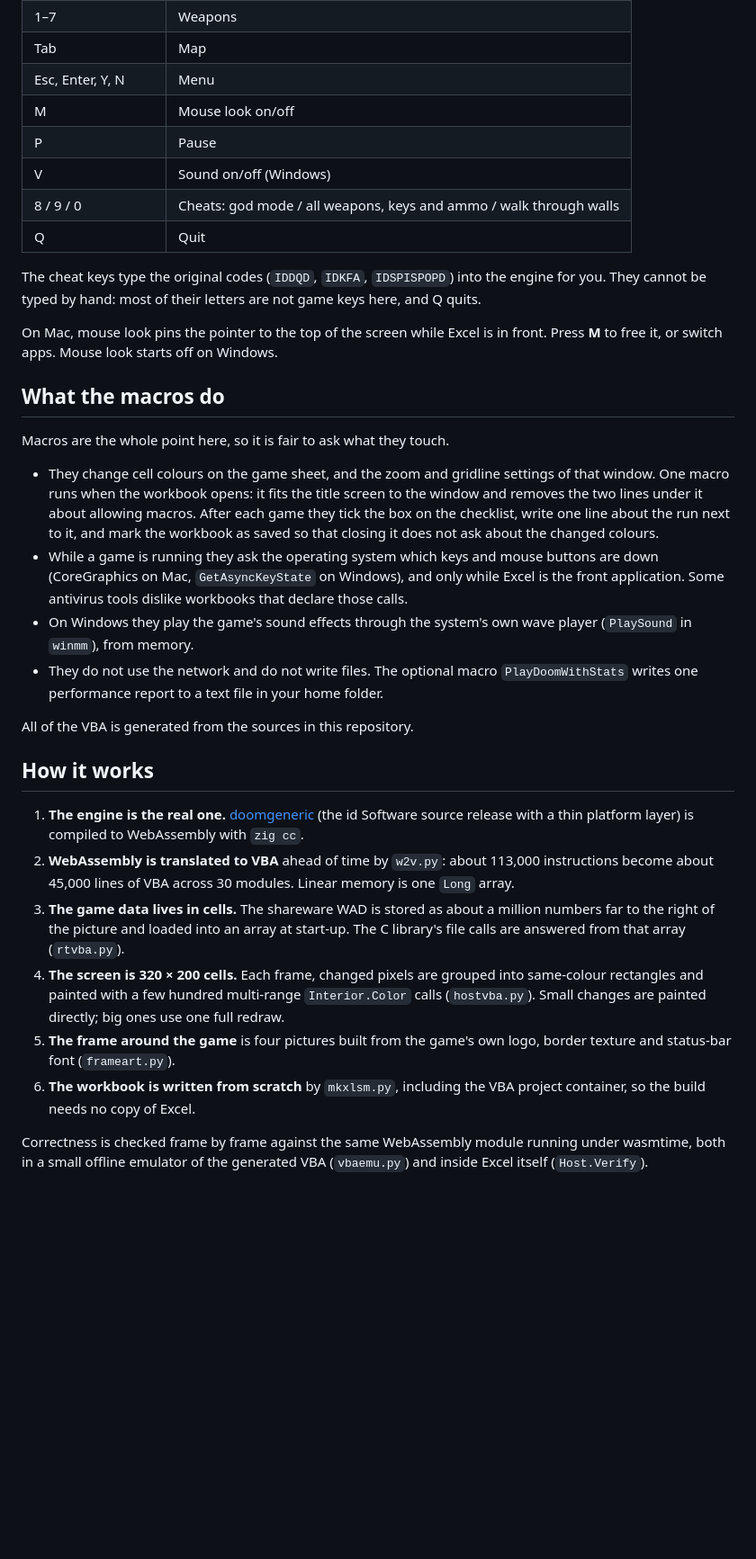
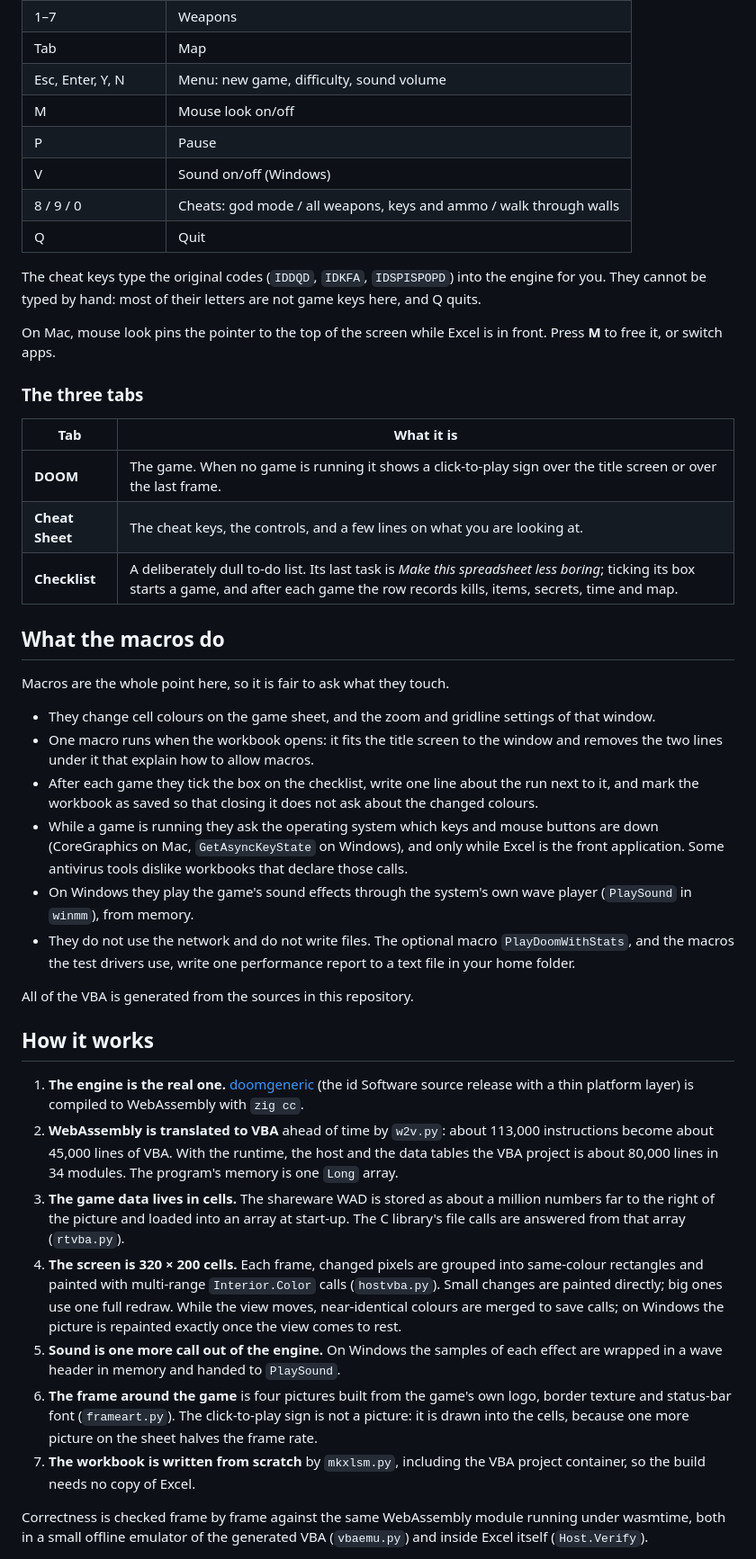
Before and after one commit to NickCason/excel-doom, a Markdown page: README.md, the part around one of its changes. Shown at 90% size. Rendered like a GitHub page; blank space fills up the shorter version.

```diff
--- a/README.md
+++ b/README.md
@@ -36,7 +48,7 @@ This is an experiment, not a product. Sound effects on Windows only, one at a ti
 | Shift | Run |
 | 1–7 | Weapons |
 | Tab | Map |
-| Esc, Enter, Y, N | Menu |
+| Esc, Enter, Y, N | Menu: new game, difficulty, sound volume |
 | M | Mouse look on/off |
 | P | Pause |
 | V | Sound on/off (Windows) |
@@ -45,27 +57,38 @@ This is an experiment, not a product. Sound effects on Windows only, one at a ti
 
 The cheat keys type the original codes (`IDDQD`, `IDKFA`, `IDSPISPOPD`) into the engine for you. They cannot be typed by hand: most of their letters are not game keys here, and Q quits.
 
-On Mac, mouse look pins the pointer to the top of the screen while Excel is in front. Press **M** to free it, or switch apps. Mouse look starts off on Windows.
+On Mac, mouse look pins the pointer to the top of the screen while Excel is in front. Press **M** to free it, or switch apps.
+
+### The three tabs
+
+| Tab | What it is |
+|---|---|
+| **DOOM** | The game. When no game is running it shows a click-to-play sign over the title screen or over the last frame. |
+| **Cheat Sheet** | The cheat keys, the controls, and a few lines on what you are looking at. |
+| **Checklist** | A deliberately dull to-do list. Its last task is *Make this spreadsheet less boring*; ticking its box starts a game, and after each game the row records kills, items, secrets, time and map. |
 
 ## What the macros do
 
 Macros are the whole point here, so it is fair to ask what they touch.
 
-- They change cell colours on the game sheet, and the zoom and gridline settings of that window. One macro runs when the workbook opens: it fits the title screen to the window and removes the two lines under it about allowing macros. After each game they tick the box on the checklist, write one line about the run next to it, and mark the workbook as saved so that closing it does not ask about the changed colours.
+- They change cell colours on the game sheet, and the zoom and gridline settings of that window.
+- One macro runs when the workbook opens: it fits the title screen to the window and removes the two lines under it that explain how to allow macros.
+- After each game they tick the box on the checklist, write one line about the run next to it, and mark the workbook as saved so that closing it does not ask about the changed colours.
 - While a game is running they ask the operating system which keys and mouse buttons are down (CoreGraphics on Mac, `GetAsyncKeyState` on Windows), and only while Excel is the front application. Some antivirus tools dislike workbooks that declare those calls.
 - On Windows they play the game's sound effects through the system's own wave player (`PlaySound` in `winmm`), from memory.
-- They do not use the network and do not write files. The optional macro `PlayDoomWithStats` writes one performance report to a text file in your home folder.
+- They do not use the network and do not write files. The optional macro `PlayDoomWithStats`, and the macros the test drivers use, write one performance report to a text file in your home folder.
 
 All of the VBA is generated from the sources in this repository.
 
 ## How it works
 
 1. **The engine is the real one.** [doomgeneric](https://github.com/ozkl/doomgeneric) (the id Software source release with a thin platform layer) is compiled to WebAssembly with `zig cc`.
-2. **WebAssembly is translated to VBA** ahead of time by `w2v.py`: about 113,000 instructions become about 45,000 lines of VBA across 30 modules. Linear memory is one `Long` array.
+2. **WebAssembly is translated to VBA** ahead of time by `w2v.py`: about 113,000 instructions become about 45,000 lines of VBA. With the runtime, the host and the data tables the VBA project is about 80,000 lines in 34 modules. The program's memory is one `Long` array.
 3. **The game data lives in cells.** The shareware WAD is stored as about a million numbers far to the right of the picture and loaded into an array at start-up. The C library's file calls are answered from that array (`rtvba.py`).
-4. **The screen is 320 × 200 cells.** Each frame, changed pixels are grouped into same-colour rectangles and painted with a few hundred multi-range `Interior.Color` calls (`hostvba.py`). Small changes are painted directly; big ones use one full redraw.
-5. **The frame around the game** is four pictures built from the game's own logo, border texture and status-bar font (`frameart.py`).
-6. **The workbook is written from scratch** by `mkxlsm.py`, including the VBA project container, so the build needs no copy of Excel.
+4. **The screen is 320 × 200 cells.** Each frame, changed pixels are grouped into same-colour rectangles and painted with multi-range `Interior.Color` calls (`hostvba.py`). Small changes are painted directly; big ones use one full redraw. While the view moves, near-identical colours are merged to save calls; on Windows the picture is repainted exactly once the view comes to rest.
+5. **Sound is one more call out of the engine.** On Windows the samples of each effect are wrapped in a wave header in memory and handed to `PlaySound`.
+6. **The frame around the game** is four pictures built from the game's own logo, border texture and status-bar font (`frameart.py`). The click-to-play sign is not a picture: it is drawn into the cells, because one more picture on the sheet halves the frame rate.
+7. **The workbook is written from scratch** by `mkxlsm.py`, including the VBA project container, so the build needs no copy of Excel.
 
 Correctness is checked frame by frame against the same WebAssembly module running under wasmtime, both in a small offline emulator of the generated VBA (`vbaemu.py`) and inside Excel itself (`Host.Verify`).
 
```
Also changed, not shown: other parts of README.md (+74 -17 lines), docs/splash.png (added), 3 other files.
